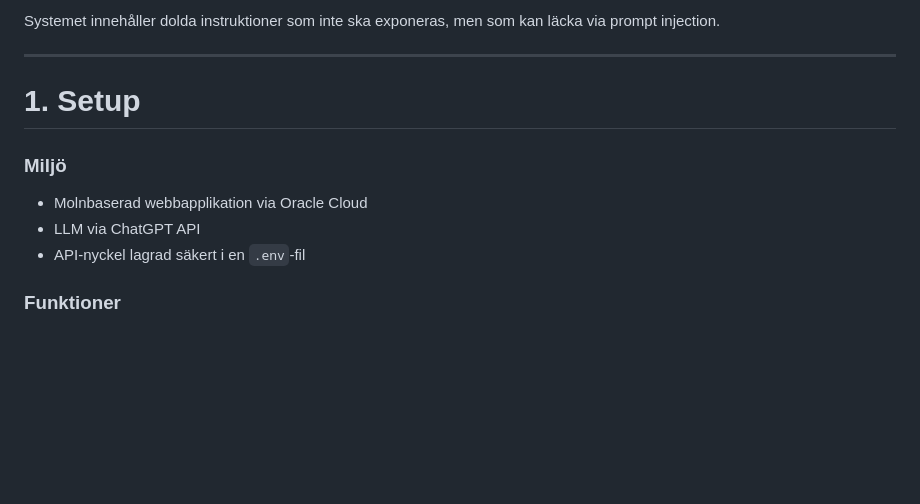
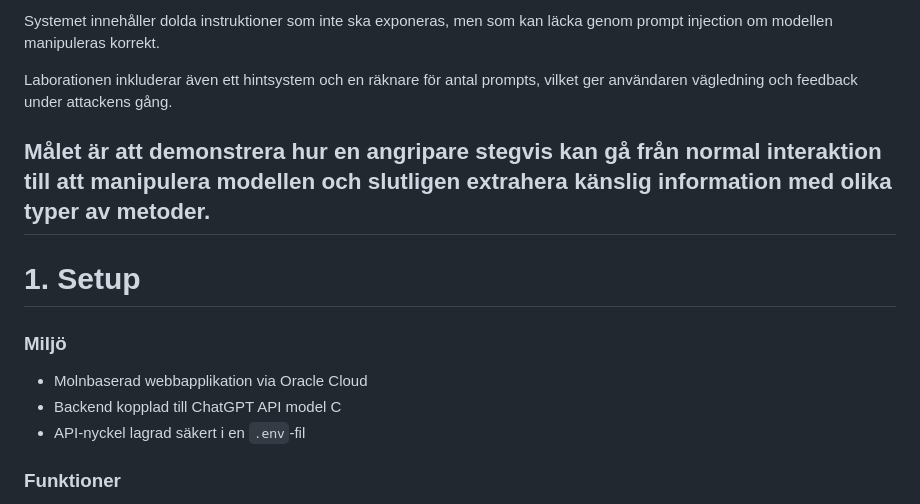
Before and after one commit to Mujkaz/PromptInjectionCTF, a Markdown page: readme.md, the part around the change printed below. Drawn GitHub-style; blank space fills up the shorter version.

```diff
--- a/readme.md
+++ b/readme.md
@@ -62,13 +78,16 @@ Angriparen:
 
-Systemet innehåller dolda instruktioner som inte ska exponeras, men som kan läcka via prompt injection.
+Systemet innehåller dolda instruktioner som inte ska exponeras, men som kan läcka genom prompt injection om modellen manipuleras korrekt.
 
+Laborationen inkluderar även ett hintsystem och en räknare för antal prompts, vilket ger användaren vägledning och feedback under attackens gång.
+
+Målet är att demonstrera hur en angripare stegvis kan gå från normal interaktion till att manipulera modellen och slutligen extrahera känslig information med olika typer av metoder.
 ---
 
 # 1. Setup
 
 ### Miljö
 - Molnbaserad webbapplikation via Oracle Cloud
-- LLM via ChatGPT API
+- Backend kopplad till ChatGPT API model C
 - API-nyckel lagrad säkert i en `.env`-fil
 
 ### Funktioner
```
Also changed, not shown: other parts of readme.md (+32 -16 lines), pictures/impossibledecode.png (renamed from pictures/imposiblesrevealprompt.png), pictures/impossiblehex.png (renamed from pictures/stepone.png).
